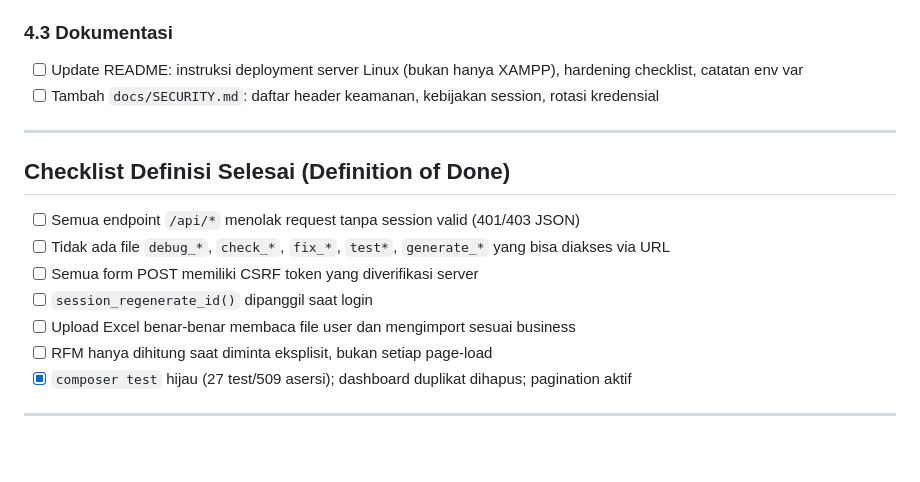
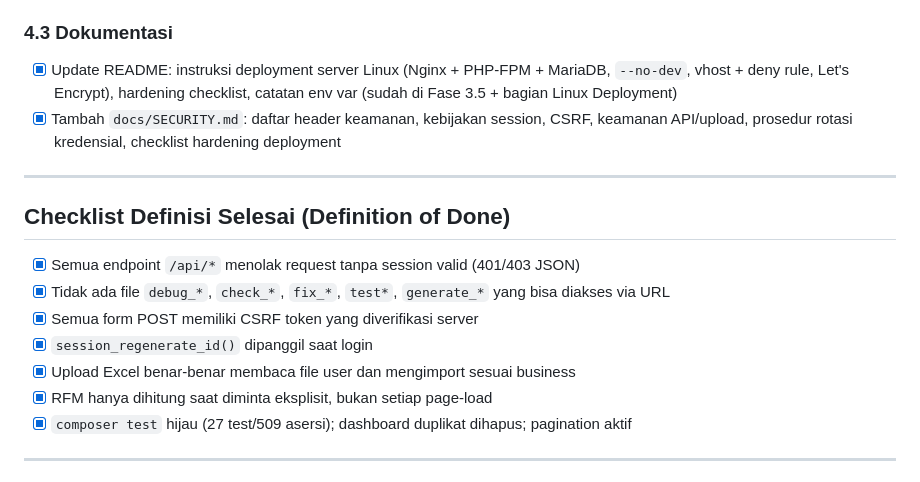
Before and after one commit to iggbudi/smart-marketing-agent-rfm, a Markdown page: RENCANA_PERBAIKAN.md, the part around the change. Drawn GitHub-style; blank space fills up the shorter version.

```diff
--- a/RENCANA_PERBAIKAN.md
+++ b/RENCANA_PERBAIKAN.md
@@ -117,19 +117,19 @@ File yang dihapus (tidak lagi dapat diakses via URL):
 - [x] Hapus CSV sample data dari repo (8 file: `customers_data.csv`, `transactions_data.csv`, dll.) — hanya data seeding, tidak direferensikan kode/docs; disimpan di arsip eksternal
 
 ### 4.3 Dokumentasi
-- [ ] Update README: instruksi deployment server Linux (bukan hanya XAMPP), hardening checklist, catatan env var
-- [ ] Tambah `docs/SECURITY.md`: daftar header keamanan, kebijakan session, rotasi kredensial
+- [x] Update README: instruksi deployment server Linux (Nginx + PHP-FPM + MariaDB, `--no-dev`, vhost + deny rule, Let's Encrypt), hardening checklist, catatan env var (sudah di Fase 3.5 + bagian Linux Deployment)
+- [x] Tambah `docs/SECURITY.md`: daftar header keamanan, kebijakan session, CSRF, keamanan API/upload, prosedur rotasi kredensial, checklist hardening deployment
 
 ---
 
 ## Checklist Definisi Selesai (Definition of Done)
 
-- [ ] Semua endpoint `/api/*` menolak request tanpa session valid (401/403 JSON)
-- [ ] Tidak ada file `debug_*`, `check_*`, `fix_*`, `test*`, `generate_*` yang bisa diakses via URL
-- [ ] Semua form POST memiliki CSRF token yang diverifikasi server
-- [ ] `session_regenerate_id()` dipanggil saat login
-- [ ] Upload Excel benar-benar membaca file user dan mengimport sesuai business
-- [ ] RFM hanya dihitung saat diminta eksplisit, bukan setiap page-load
+- [x] Semua endpoint `/api/*` menolak request tanpa session valid (401/403 JSON)
+- [x] Tidak ada file `debug_*`, `check_*`, `fix_*`, `test*`, `generate_*` yang bisa diakses via URL
+- [x] Semua form POST memiliki CSRF token yang diverifikasi server
+- [x] `session_regenerate_id()` dipanggil saat login
+- [x] Upload Excel benar-benar membaca file user dan mengimport sesuai business
+- [x] RFM hanya dihitung saat diminta eksplisit, bukan setiap page-load
 - [x] `composer test` hijau (27 test/509 asersi); dashboard duplikat dihapus; pagination aktif
 
 ---
```
Also changed, not shown: README.md (+101 -8 lines), docs/SECURITY.md (added, +101 -0 lines).
